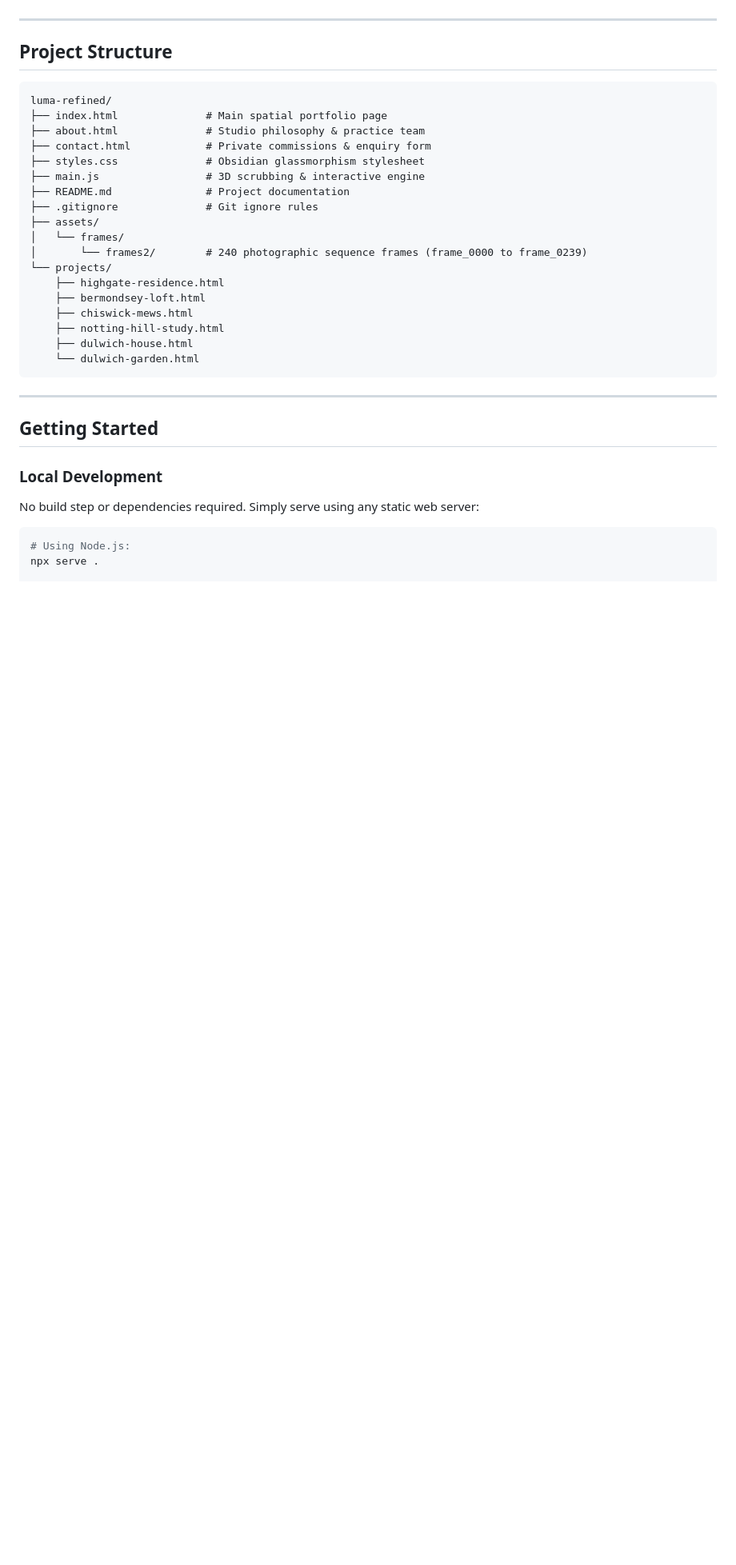
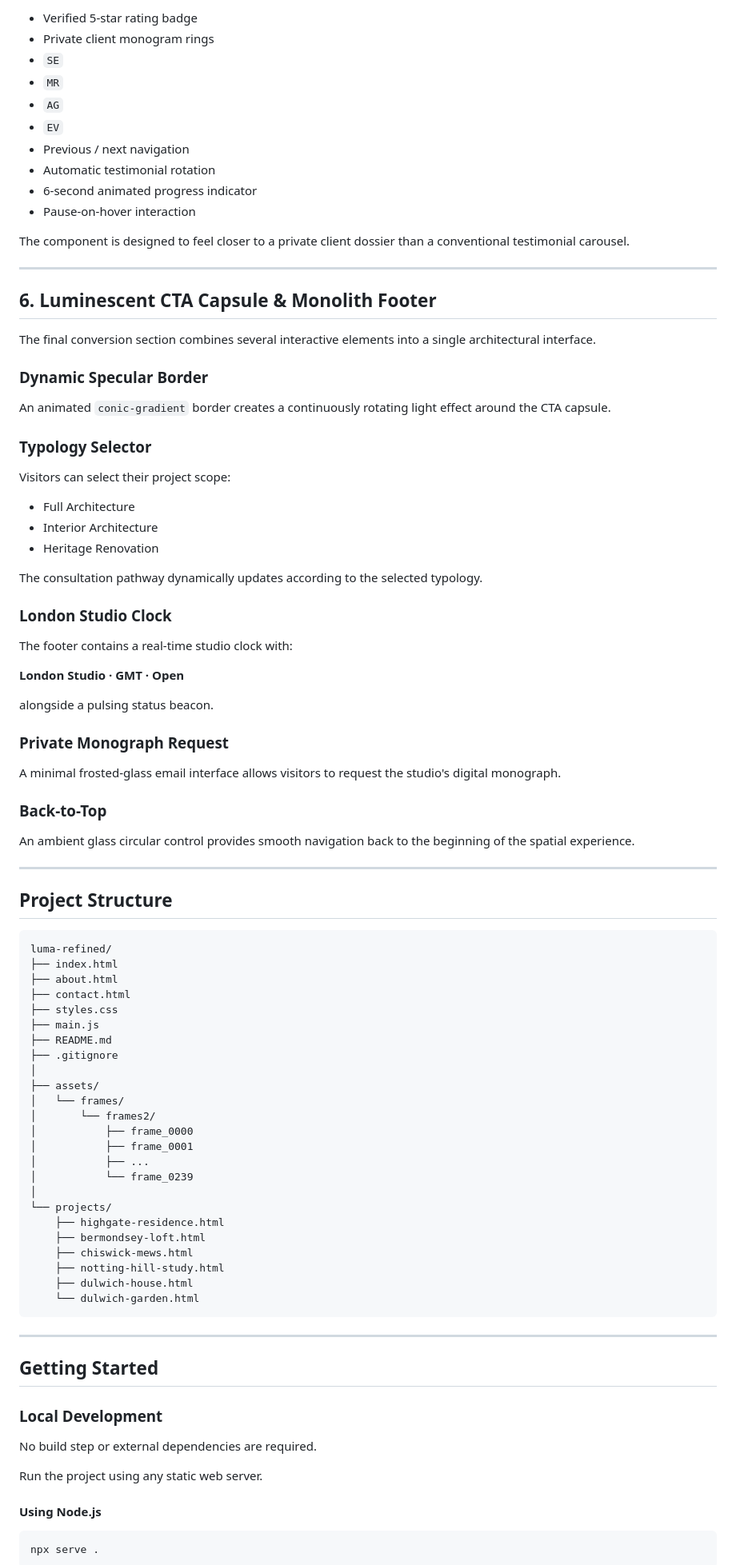
Before and after one commit to kani2304/luma-house, a Markdown page: README.md, the part around one of its changes. Shown at 80% size. Drawn GitHub-style; blank space fills up the shorter version.

````diff
--- a/README.md
+++ b/README.md
@@ -50,20 +147,74 @@ Each project page features tactile material swatches, architectural specificatio
+* Verified 5-star rating badge
+* Private client monogram rings
+* `SE`
+* `MR`
+* `AG`
+* `EV`
+* Previous / next navigation
+* Automatic testimonial rotation
+* 6-second animated progress indicator
+* Pause-on-hover interaction
+
+The component is designed to feel closer to a private client dossier than a conventional testimonial carousel.
+
+---
+
+## 6. Luminescent CTA Capsule & Monolith Footer
+
+The final conversion section combines several interactive elements into a single architectural interface.
+
+### Dynamic Specular Border
+
+An animated `conic-gradient` border creates a continuously rotating light effect around the CTA capsule.
+
+### Typology Selector
+
+Visitors can select their project scope:
+
+* Full Architecture
+* Interior Architecture
+* Heritage Renovation
+
+The consultation pathway dynamically updates according to the selected typology.
+
+### London Studio Clock
+
+The footer contains a real-time studio clock with:
+
+**London Studio · GMT · Open**
+
+alongside a pulsing status beacon.
+
+### Private Monograph Request
+
+A minimal frosted-glass email interface allows visitors to request the studio's digital monograph.
+
+### Back-to-Top
+
+An ambient glass circular control provides smooth navigation back to the beginning of the spatial experience.
 
 ---
 
 ## Project Structure
 
-```
+```text
 luma-refined/
-├── index.html              # Main spatial portfolio page
-├── about.html              # Studio philosophy & practice team
-├── contact.html            # Private commissions & enquiry form
-├── styles.css              # Obsidian glassmorphism stylesheet
-├── main.js                 # 3D scrubbing & interactive engine
-├── README.md               # Project documentation
-├── .gitignore              # Git ignore rules
+├── index.html
+├── about.html
+├── contact.html
+├── styles.css
+├── main.js
+├── README.md
+├── .gitignore
+│
 ├── assets/
 │   └── frames/
-│       └── frames2/        # 240 photographic sequence frames (frame_0000 to frame_0239)
+│       └── frames2/
+│           ├── frame_0000
+│           ├── frame_0001
+│           ├── ...
+│           └── frame_0239
+│
 └── projects/
     ├── highgate-residence.html
     ├── bermondsey-loft.html
@@ -78,8 +229,12 @@ luma-refined/
 ## Getting Started
 
 ### Local Development
-No build step or dependencies required. Simply serve using any static web server:
+
+No build step or external dependencies are required.
+
+Run the project using any static web server.
+
+#### Using Node.js
 
 ```bash
-# Using Node.js:
 npx serve .
````
Also changed, not shown: other parts of README.md (+200 -43 lines).
